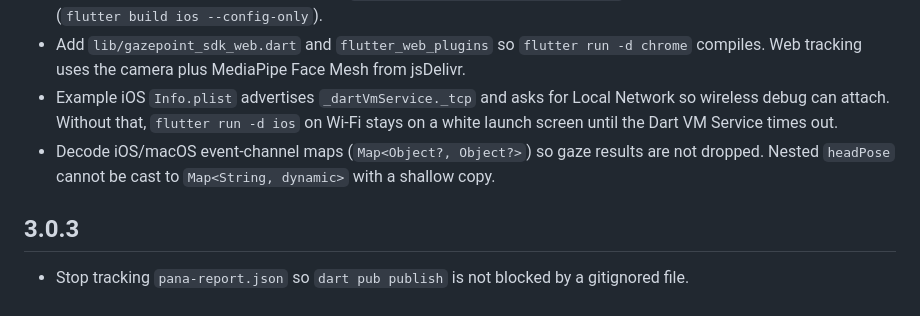
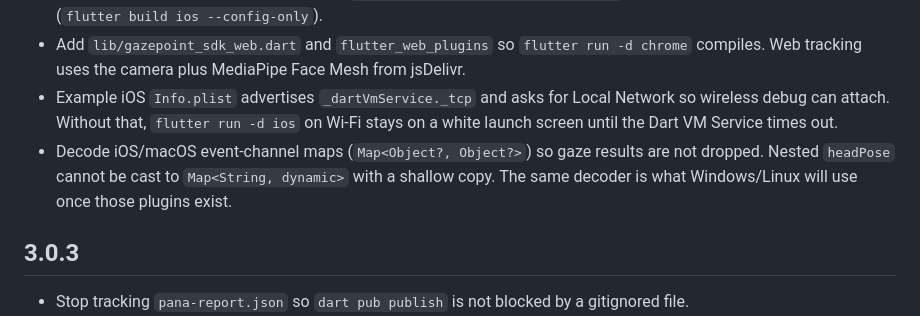
Before and after one commit to Tareq-Ghassan/GazePointSDK-Flutter, a Markdown page: CHANGELOG.md, the part around the change. GitHub-like rendering.

```diff
--- a/CHANGELOG.md
+++ b/CHANGELOG.md
@@ -9,7 +9,7 @@
 * Example iOS `IPHONEOS_DEPLOYMENT_TARGET` is 16.0 on the Runner **target** and in `ios/Flutter/*.xcconfig`. Project-level 16.0 is not enough: Flutter still generates `FlutterGeneratedPluginSwiftPackage` at 13.0 until it reads the app target (`flutter build ios --config-only`).
 * Add `lib/gazepoint_sdk_web.dart` and `flutter_web_plugins` so `flutter run -d chrome` compiles. Web tracking uses the camera plus MediaPipe Face Mesh from jsDelivr.
 * Example iOS `Info.plist` advertises `_dartVmService._tcp` and asks for Local Network so wireless debug can attach. Without that, `flutter run -d ios` on Wi‑Fi stays on a white launch screen until the Dart VM Service times out.
-* Decode iOS/macOS event-channel maps (`Map<Object?, Object?>`) so gaze results are not dropped. Nested `headPose` cannot be cast to `Map<String, dynamic>` with a shallow copy.
+* Decode iOS/macOS event-channel maps (`Map<Object?, Object?>`) so gaze results are not dropped. Nested `headPose` cannot be cast to `Map<String, dynamic>` with a shallow copy. The same decoder is what Windows/Linux will use once those plugins exist.
 
 ## 3.0.3
 
```
Also changed, not shown: README.md (+2 -2 lines).
